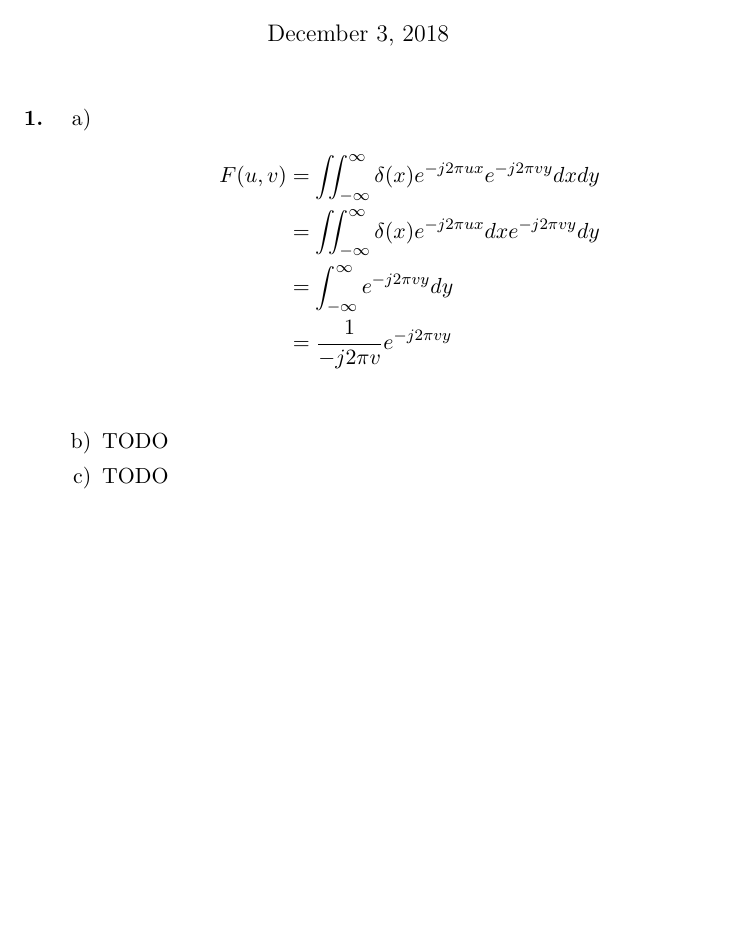
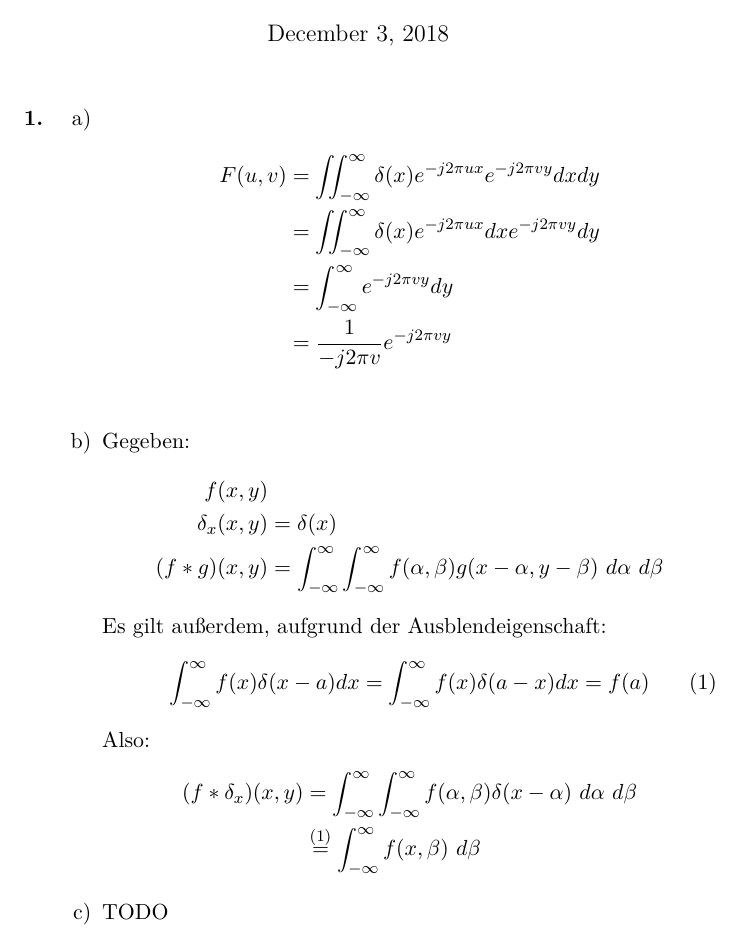
Before and after one commit to tronje/mms, a LaTeX problem sheet (Uebung_06/06.tex): part of the page, cut so that both start at the same text, the shorter picture padded with empty space. Compiled offline with pdfLaTeX.

Commit message:
06: Do something for 1b)

```diff
--- a/Uebung_06/06.tex
+++ b/Uebung_06/06.tex
@@ -42,7 +42,21 @@
 					&= \frac{1}{-j2\pi v} e^{-j2\pi vy}\\
 					\end{align*}
 				\item[b)]
-					TODO
+					Gegeben:
+					\begin{align*}
+						f(x, y)& \\
+						\delta_x(x, y) &= \delta(x) \\
+						(f * g)(x, y) &= \int_{-\infty}^{\infty} \int_{-\infty}^{\infty} f(\alpha, \beta) g(x - \alpha, y - \beta) \ d\alpha \ d\beta
+					\end{align*}
+					Es gilt außerdem, aufgrund der Ausblendeigenschaft:
+					\begin{align}
+						\int_{-\infty}^{\infty} f(x) \delta(x - a) dx = \int_{-\infty}^{\infty} f(x) \delta(a - x) dx = f(a)
+					\end{align}
+					Also:
+					\begin{align*}
+						(f * \delta_x)(x, y) &= \int_{-\infty}^{\infty} \int_{-\infty}^{\infty} f(\alpha, \beta) \delta(x - \alpha) \ d\alpha \ d\beta \\
+						 &\overset{(1)}{=} \int_{-\infty}^{\infty} f(x, \beta) \ d\beta
+					\end{align*}
 				\item[c)]
 					TODO
 			\end{enumerate}
```
